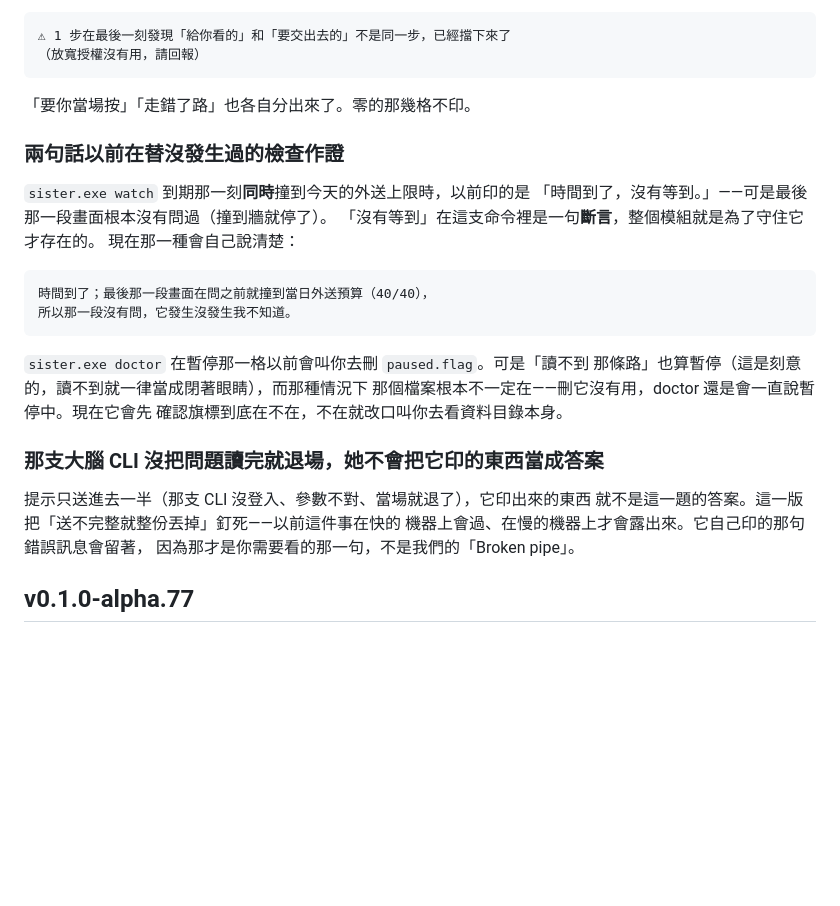
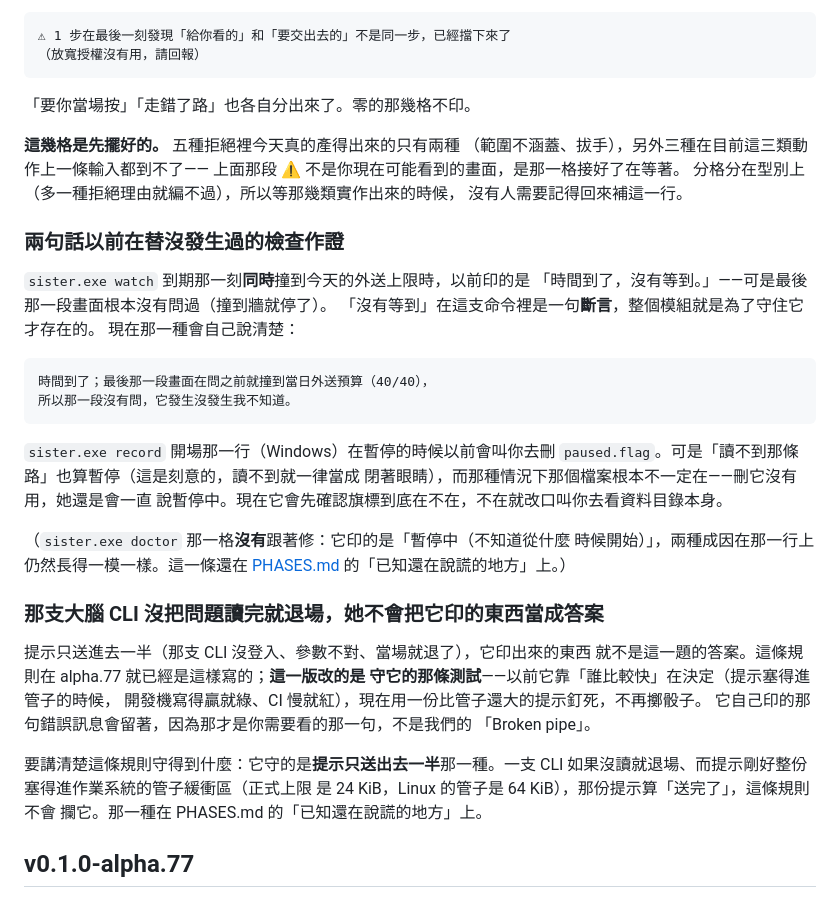
Before and after one commit to teddashh/AI-Sister, a Markdown page: docs/RELEASE-NOTES.md, the part around one of its changes. Rendered like a GitHub page; blank space fills up the shorter version.

Commit message:
fix: alpha.78 的版本說明有三句話，程式碼背不起來
三條都是我自己在那份說明裡寫的，對著程式碼一條一條查出來的。

1. 「`sister.exe doctor` 在暫停那一格以前會叫你去刪 `paused.flag`」——
   doctor **從來沒有**說過那句話。整個 repo 裡「可解除」只出現在
   `record` 的開場警告（`pause_warning`，而且它唯一的呼叫端在
   `#[cfg(windows)] windows_record` 裡）。我在派工的規格上就把命令寫錯了，
   然後把那個錯字抄進了使用者看得到的地方。doctor 那一格印的是
   「暫停中（不知道從什麼時候開始）」，兩種成因在那一行上仍然一模一樣——
   所以它不是修好了，是還在清單上。

2. 「這一版把『送不完整就整份丟掉』釘死」——那條規則 alpha.77 就是這樣寫的，
   這一版一行產品程式碼都沒改（`git diff` 對 brain.rs 是 44 加 0 減，全在
   `mod tests` 裡）。改的是守它的那條測試不再靠機器速度碰運氣。
   而且那個標題「她不會把它印的東西當成答案」講得比規則大：提示整份塞得進
   管子緩衝區的時候（正式上限 24 KiB，Linux 的管子 64 KiB），那份提示算
   「送完了」，這條規則攔不到那一種。

3. 那段「授權擋掉 N 步」的 ⚠ 樣張，今天的 `sister do` 印不出來——五種拒絕裡
   只有兩種產得出來。同一份 diff 裡我自己的測試註解就寫著這件事，說明卻把它
   端成「你可能看到的畫面」。改成照那段註解的措辭講：那幾格是先擺好的。

順帶把樣張的時戳補到秒（`model::stamp` 是 `%Y-%m-%d %H:%M:%S`）。

Co-Authored-By: Claude <noreply@anthropic.com>

````diff
--- a/docs/RELEASE-NOTES.md
+++ b/docs/RELEASE-NOTES.md
@@ -78,6 +78,12 @@ sister.exe prune --dry-run        # 保留期現在會刪掉什麼
 
 「要你當場按」「走錯了路」也各自分出來了。零的那幾格不印。
 
+**這幾格是先擺好的。** 五種拒絕裡今天真的產得出來的只有兩種
+（範圍不涵蓋、拔手），另外三種在目前這三類動作上一條輸入都到不了——
+上面那段 ⚠ 不是你現在可能看到的畫面，是那一格接好了在等著。
+分格分在型別上（多一種拒絕理由就編不過），所以等那幾類實作出來的時候，
+沒有人需要記得回來補這一行。
+
 ### 兩句話以前在替沒發生過的檢查作證
 
 `sister.exe watch` 到期那一刻**同時**撞到今天的外送上限時，以前印的是
@@ -90,17 +96,29 @@ sister.exe prune --dry-run        # 保留期現在會刪掉什麼
 所以那一段沒有問，它發生沒發生我不知道。
 ```
 
-`sister.exe doctor` 在暫停那一格以前會叫你去刪 `paused.flag`。可是「讀不到
-那條路」也算暫停（這是刻意的，讀不到就一律當成閉著眼睛），而那種情況下
-那個檔案根本不一定在——刪它沒有用，doctor 還是會一直說暫停中。現在它會先
-確認旗標到底在不在，不在就改口叫你去看資料目錄本身。
+`sister.exe record` 開場那一行（Windows）在暫停的時候以前會叫你去刪
+`paused.flag`。可是「讀不到那條路」也算暫停（這是刻意的，讀不到就一律當成
+閉著眼睛），而那種情況下那個檔案根本不一定在——刪它沒有用，她還是會一直
+說暫停中。現在它會先確認旗標到底在不在，不在就改口叫你去看資料目錄本身。
+
+（`sister.exe doctor` 那一格**沒有**跟著修：它印的是「暫停中（不知道從什麼
+時候開始）」，兩種成因在那一行上仍然長得一模一樣。這一條還在
+[PHASES.md](https://github.com/teddashh/AI-Sister/blob/main/docs/PHASES.md)
+的「已知還在說謊的地方」上。）
 
 ### 那支大腦 CLI 沒把問題讀完就退場，她不會把它印的東西當成答案
 
 提示只送進去一半（那支 CLI 沒登入、參數不對、當場就退了），它印出來的東西
-就不是這一題的答案。這一版把「送不完整就整份丟掉」釘死——以前這件事在快的
-機器上會過、在慢的機器上才會露出來。它自己印的那句錯誤訊息會留著，
-因為那才是你需要看的那一句，不是我們的「Broken pipe」。
+就不是這一題的答案。這條規則在 alpha.77 就已經是這樣寫的；**這一版改的是
+守它的那條測試**——以前它靠「誰比較快」在決定（提示塞得進管子的時候，
+開發機寫得贏就綠、CI 慢就紅），現在用一份比管子還大的提示釘死，不再擲骰子。
+它自己印的那句錯誤訊息會留著，因為那才是你需要看的那一句，不是我們的
+「Broken pipe」。
+
+要講清楚這條規則守得到什麼：它守的是**提示只送出去一半**那一種。一支
+CLI 如果沒讀就退場、而提示剛好整份塞得進作業系統的管子緩衝區（正式上限
+是 24 KiB，Linux 的管子是 64 KiB），那份提示算「送完了」，這條規則不會
+攔它。那一種在 PHASES.md 的「已知還在說謊的地方」上。
 
 
 ## v0.1.0-alpha.77
````
Also changed, not shown: other parts of docs/RELEASE-NOTES.md (+2 -2 lines).
